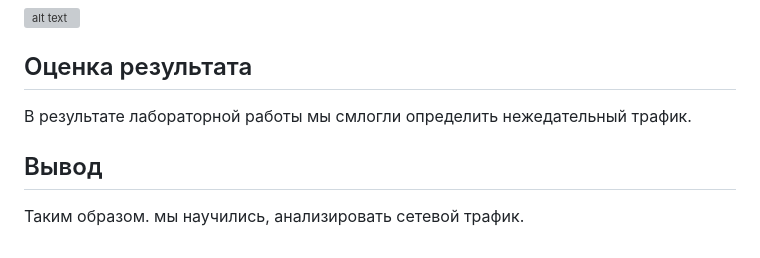
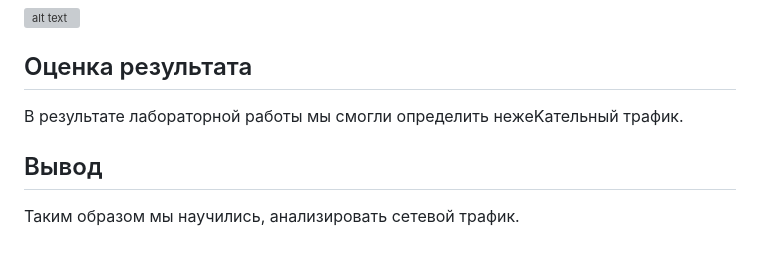
Before and after one commit to GavrilovaAnna/Authentication-system-6-semestr, a Markdown page: Lab_2/readme.md, the part around the change. GitHub-like rendering; grey boxes are pictures that could not be loaded.

```diff
--- a/Lab_2/readme.md
+++ b/Lab_2/readme.md
@@ -70,8 +70,8 @@ print("DNS имен из списков трафика: {}.".format(count), "П
 
 ## Оценка результата
 
-В результате лабораторной работы мы смлогли определить нежедательный трафик.
+В результате лабораторной работы мы смогли определить нежеKательный трафик.
 
 ## Вывод
 
-Таким образом. мы научились, анализировать сетевой трафик.
+Таким образом мы научились, анализировать сетевой трафик.
```
